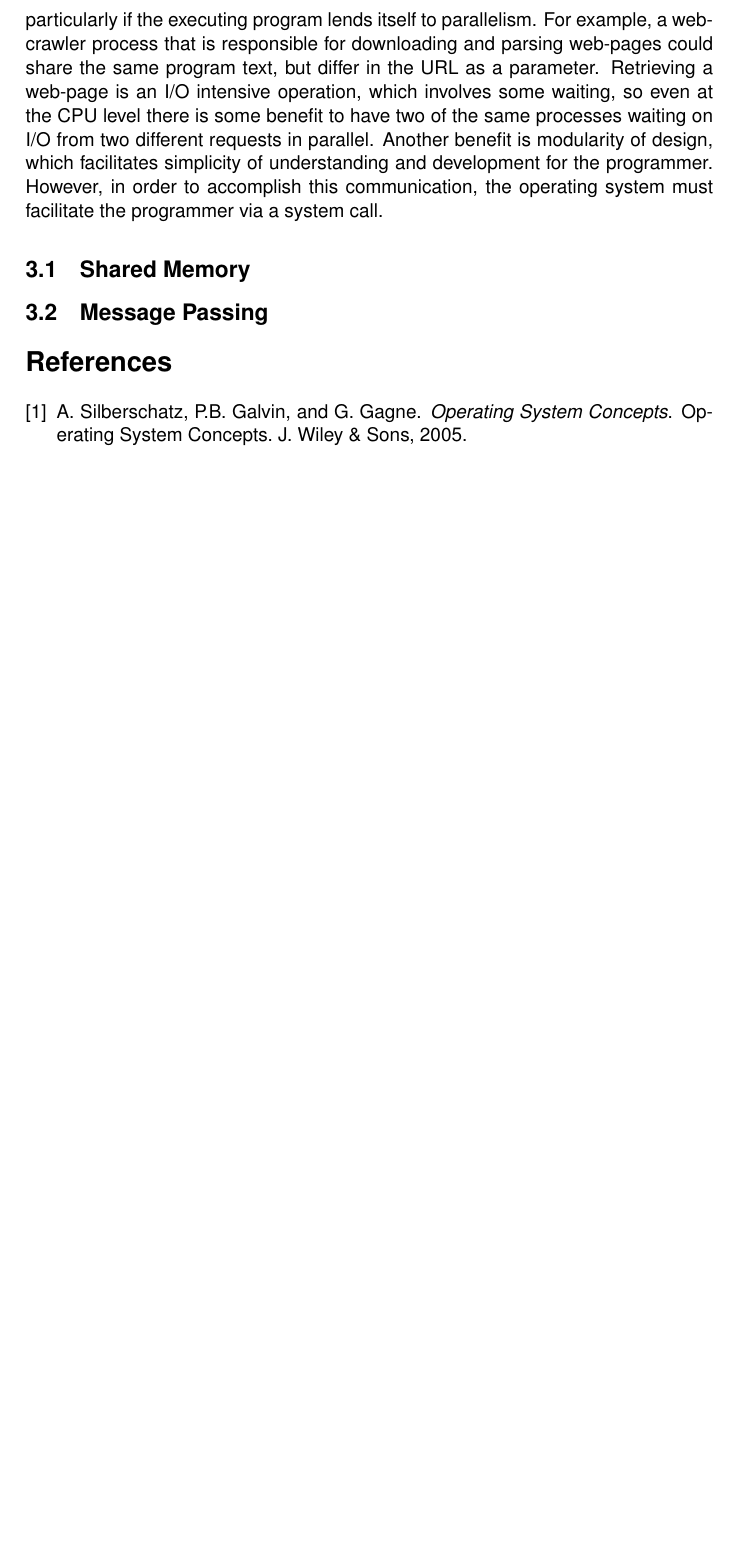
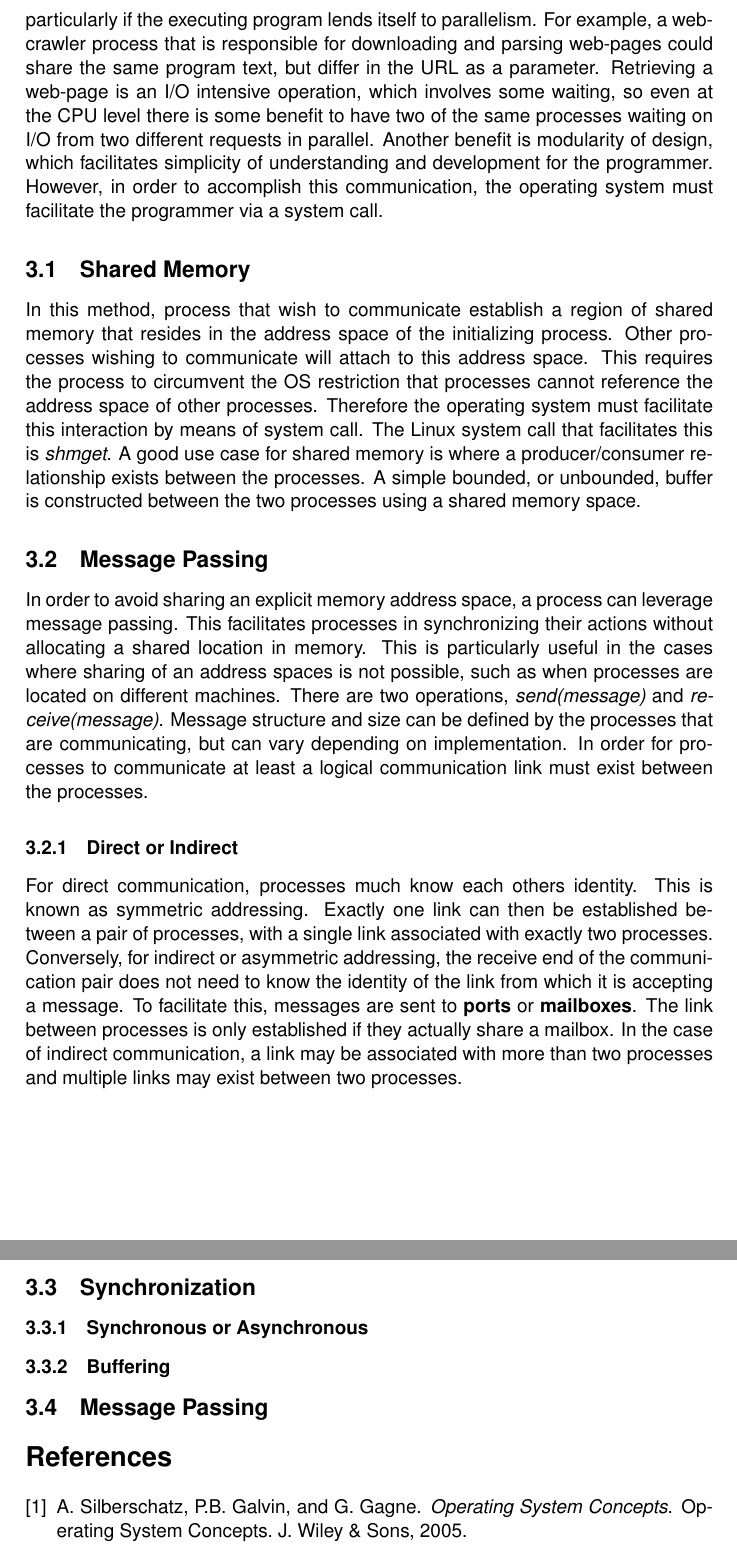
Before and after one commit to lynchd/dit, a LaTeX paper (lectures/tex/5-process-management-and-ipc.tex): part of page 5 of 5 before the commit and two parts of pages 5 and 6 of 6 after it, the two joined at a grey line, cut so that both start at the same text, the shorter picture padded with empty space. Compiled offline with pdfLaTeX.

Commit message:
Added some more lecture 5

```diff
--- a/lectures/tex/5-process-management-and-ipc.tex
+++ b/lectures/tex/5-process-management-and-ipc.tex
@@ -79,6 +79,16 @@ A program will execute when it execute its last statement and invokes the {\it e
 \section{Inter-Process Communication}
 Processes being executed concurrently by the OS may be either {\bf independent} or {\bf co-operating}. There are a number of advantages to processes co-operating to get a specific set of work done. Files, or other data may be shared between processes. This is particularly useful if retrieving the data in the first instance is an expensive operation. Breaking processes into sub-process can assist in speed of execution, particularly if the executing program lends itself to parallelism. For example, a web-crawler process that is responsible for downloading and parsing web-pages could share the same program text, but differ in the URL as a parameter. Retrieving a web-page is an I/O intensive operation, which involves some waiting, so even at the CPU level there is some benefit to have two of the same processes waiting on I/O from two different requests in parallel.  Another benefit is modularity of design, which facilitates simplicity of understanding and development for the programmer. However, in order to accomplish this communication, the operating system must facilitate the programmer via a system call.
 \subsection{Shared Memory}
+In this method, process that wish to communicate establish a region of shared memory that resides in the address space of the initializing process. Other processes wishing to communicate will attach to this address space. This requires the process to circumvent the OS restriction that processes cannot reference the address space of other processes. Therefore the operating system must facilitate this interaction by means of system call. The Linux system call that facilitates this is {\it shmget}. A good use case for shared memory is where a producer/consumer relationship exists between the processes. A simple bounded, or unbounded, buffer is constructed between the two processes using a shared memory space.
+\subsection{Message Passing}
+In order to avoid sharing an explicit memory address space, a process can leverage message passing. This facilitates processes in synchronizing their actions without allocating a shared location in memory. This is particularly useful in the cases where sharing of an address spaces is not possible, such as when processes are located on different machines. There are two operations, {\it send(message)} and {\it receive(message)}. Message structure and size can be defined by the processes that are communicating, but can vary depending on implementation. In order for processes to communicate at least a logical communication link must exist between the processes.
+\subsubsection{Direct or Indirect}
+For direct communication, processes much know each others identity. This is known as symmetric addressing.  Exactly one link can then be established between a pair of processes, with a single link associated with exactly two processes. Conversely, for indirect or asymmetric addressing, the receive end of the communication pair does not need to know the identity of the link from which it is accepting a message. To facilitate this, messages are sent to {\bf ports} or {\bf mailboxes}. The link between processes is only established if they actually share a mailbox. In the case of indirect communication, a link may be associated with more than two processes and multiple links may exist between two processes.
+\subsection{Synchronization}
+\subsubsection{Synchronous or Asynchronous}
+\subsubsection{Buffering}
+
+
 \subsection{Message Passing}
 
 \bibliography{../biblio/techfundamentals.bib}{}
```
